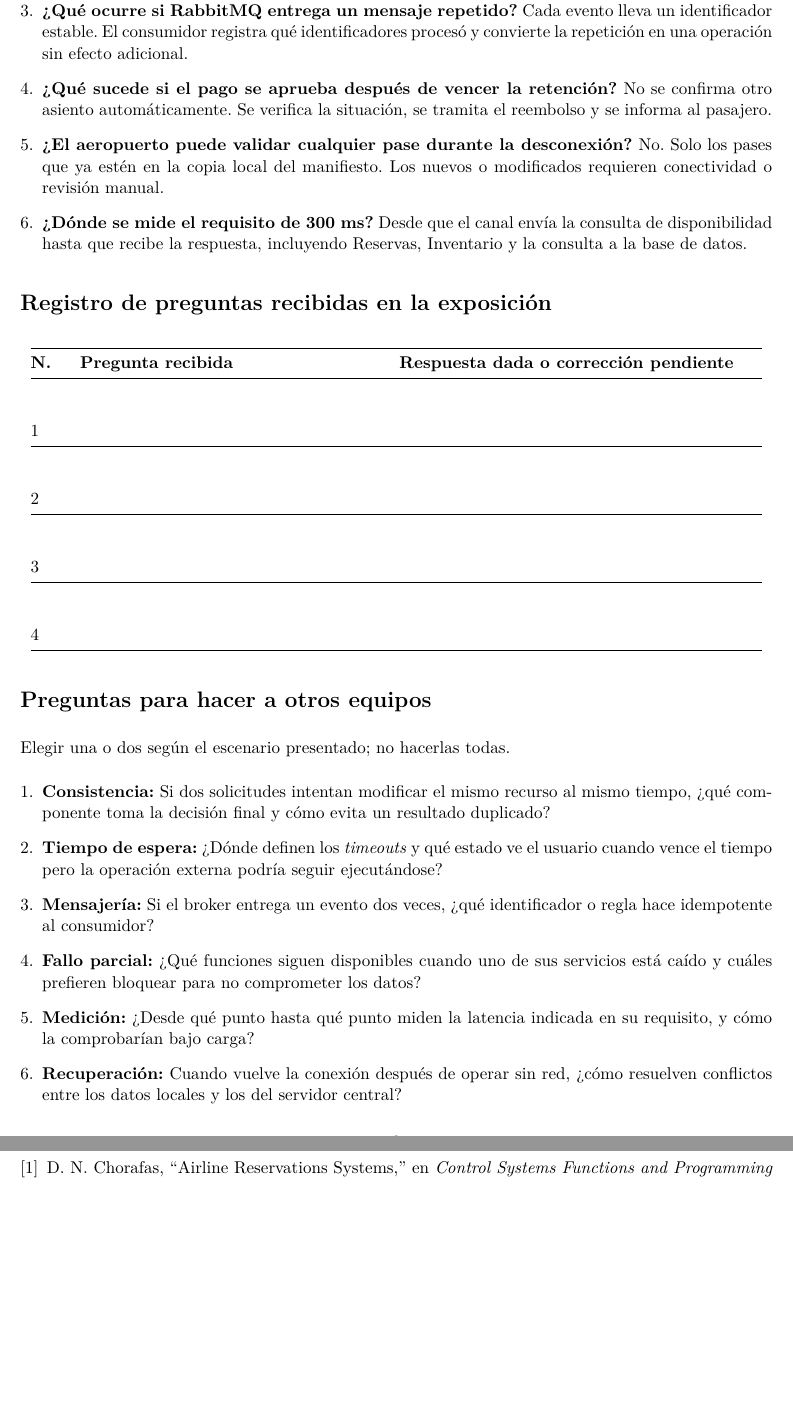
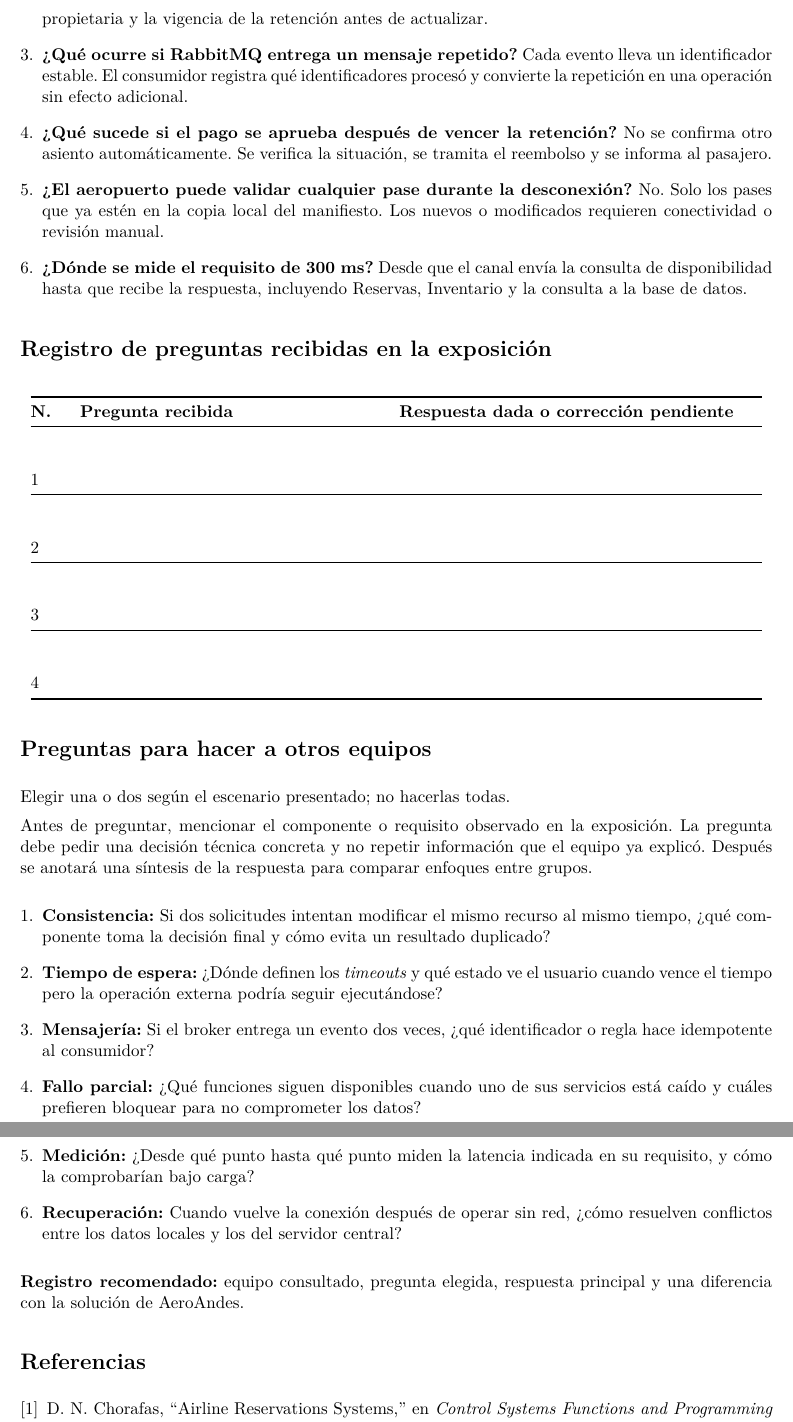
Before and after one commit to iMouraad/APPD_MPZ, a LaTeX document (notas/notas.tex): two parts of pages 3 and 4 of 4, joined at a grey line, cut at the place of the change, the shorter picture padded with empty space. Compiled offline with pdfLaTeX.

Commit message:
docs: mejorar preguntas para otros equipos

```diff
--- a/notas/notas.tex
+++ b/notas/notas.tex
@@ -109,6 +109,8 @@ Después de cada fallo no basta con que el servicio vuelva a responder. El equip
 
 Elegir una o dos según el escenario presentado; no hacerlas todas.
 
+Antes de preguntar, mencionar el componente o requisito observado en la exposición. La pregunta debe pedir una decisión técnica concreta y no repetir información que el equipo ya explicó. Después se anotará una síntesis de la respuesta para comparar enfoques entre grupos.
+
 \begin{enumerate}[leftmargin=*,itemsep=5pt]
   \item \textbf{Consistencia:} Si dos solicitudes intentan modificar el mismo recurso al mismo tiempo, ¿qué componente toma la decisión final y cómo evita un resultado duplicado?
   \item \textbf{Tiempo de espera:} ¿Dónde definen los \textit{timeouts} y qué estado ve el usuario cuando vence el tiempo pero la operación externa podría seguir ejecutándose?
@@ -117,6 +119,8 @@ Elegir una o dos según el escenario presentado; no hacerlas todas.
   \item \textbf{Medición:} ¿Desde qué punto hasta qué punto miden la latencia indicada en su requisito, y cómo la comprobarían bajo carga?
   \item \textbf{Recuperación:} Cuando vuelve la conexión después de operar sin red, ¿cómo resuelven conflictos entre los datos locales y los del servidor central?
 \end{enumerate}
+
+\textbf{Registro recomendado:} equipo consultado, pregunta elegida, respuesta principal y una diferencia con la solución de AeroAndes.
 
 \begin{thebibliography}{9}
 
```
